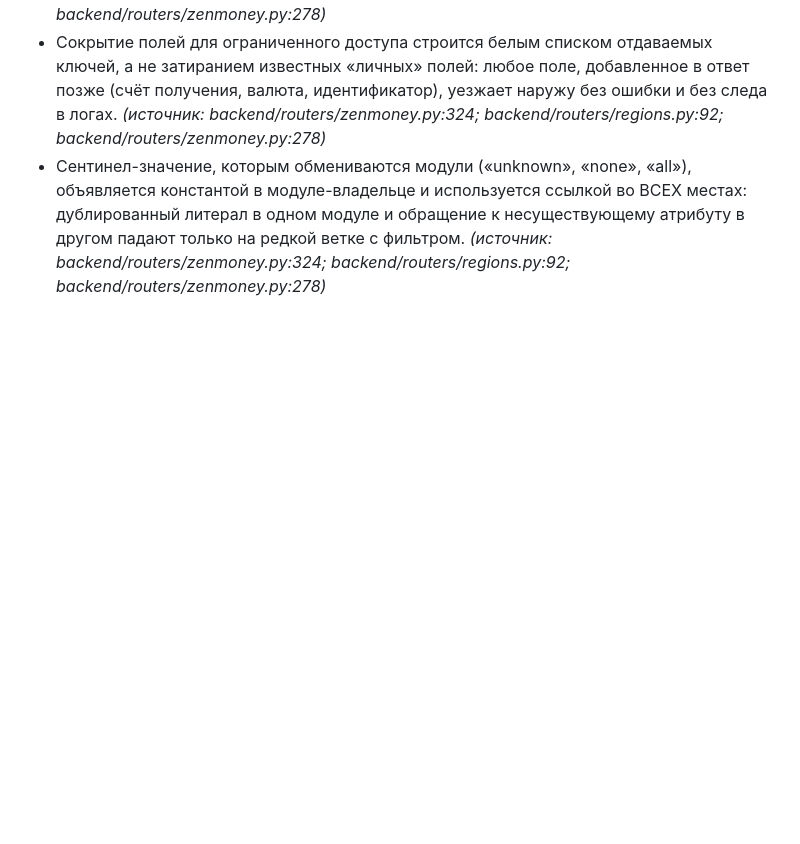
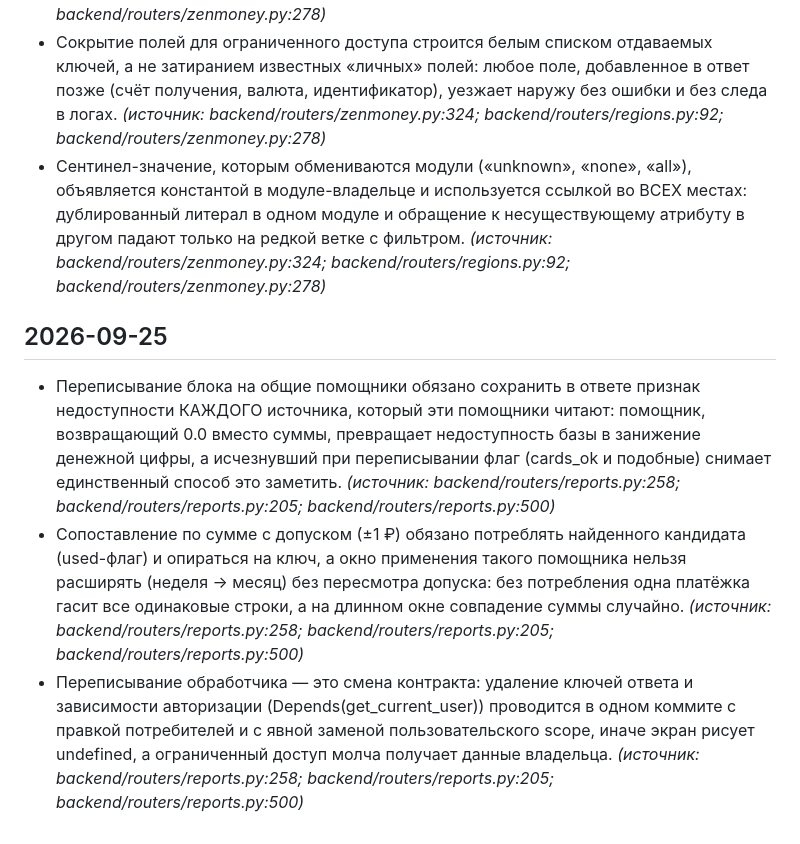
Before and after one commit to pbpbclub/firma, a Markdown page: docs/code_rules.md, the part around the change. Rendered like a GitHub page; blank space fills up the shorter version.

Commit message:
auto-sync 2026-09-25 22:00 — 1 файлов: code_rules.md
Co-Authored-By: Claude Opus 4.8 <noreply@anthropic.com>

```diff
--- a/docs/code_rules.md
+++ b/docs/code_rules.md
@@ -157,3 +157,8 @@
 - Признак формы операции (перевод / расход / доход, обе ноги / одна) вычисляется по СЫРЫМ суммам строки, а не по значениям, уже уменьшенным на исключаемую часть (чужие деньги, транзит, доля контрагента): обнуление одной ноги не выводит строку из итога, а переводит её в другой контур и меняет показанную цифру. _(источник: backend/routers/zenmoney.py:324; backend/routers/regions.py:92; backend/routers/zenmoney.py:278)_
 - Сокрытие полей для ограниченного доступа строится белым списком отдаваемых ключей, а не затиранием известных «личных» полей: любое поле, добавленное в ответ позже (счёт получения, валюта, идентификатор), уезжает наружу без ошибки и без следа в логах. _(источник: backend/routers/zenmoney.py:324; backend/routers/regions.py:92; backend/routers/zenmoney.py:278)_
 - Сентинел-значение, которым обмениваются модули («unknown», «none», «all»), объявляется константой в модуле-владельце и используется ссылкой во ВСЕХ местах: дублированный литерал в одном модуле и обращение к несуществующему атрибуту в другом падают только на редкой ветке с фильтром. _(источник: backend/routers/zenmoney.py:324; backend/routers/regions.py:92; backend/routers/zenmoney.py:278)_
+
+## 2026-09-25
+- Переписывание блока на общие помощники обязано сохранить в ответе признак недоступности КАЖДОГО источника, который эти помощники читают: помощник, возвращающий 0.0 вместо суммы, превращает недоступность базы в занижение денежной цифры, а исчезнувший при переписывании флаг (cards_ok и подобные) снимает единственный способ это заметить. _(источник: backend/routers/reports.py:258; backend/routers/reports.py:205; backend/routers/reports.py:500)_
+- Сопоставление по сумме с допуском (±1 ₽) обязано потреблять найденного кандидата (used-флаг) и опираться на ключ, а окно применения такого помощника нельзя расширять (неделя → месяц) без пересмотра допуска: без потребления одна платёжка гасит все одинаковые строки, а на длинном окне совпадение суммы случайно. _(источник: backend/routers/reports.py:258; backend/routers/reports.py:205; backend/routers/reports.py:500)_
+- Переписывание обработчика — это смена контракта: удаление ключей ответа и зависимости авторизации (Depends(get_current_user)) проводится в одном коммите с правкой потребителей и с явной заменой пользовательского scope, иначе экран рисует undefined, а ограниченный доступ молча получает данные владельца. _(источник: backend/routers/reports.py:258; backend/routers/reports.py:205; backend/routers/reports.py:500)_
```
